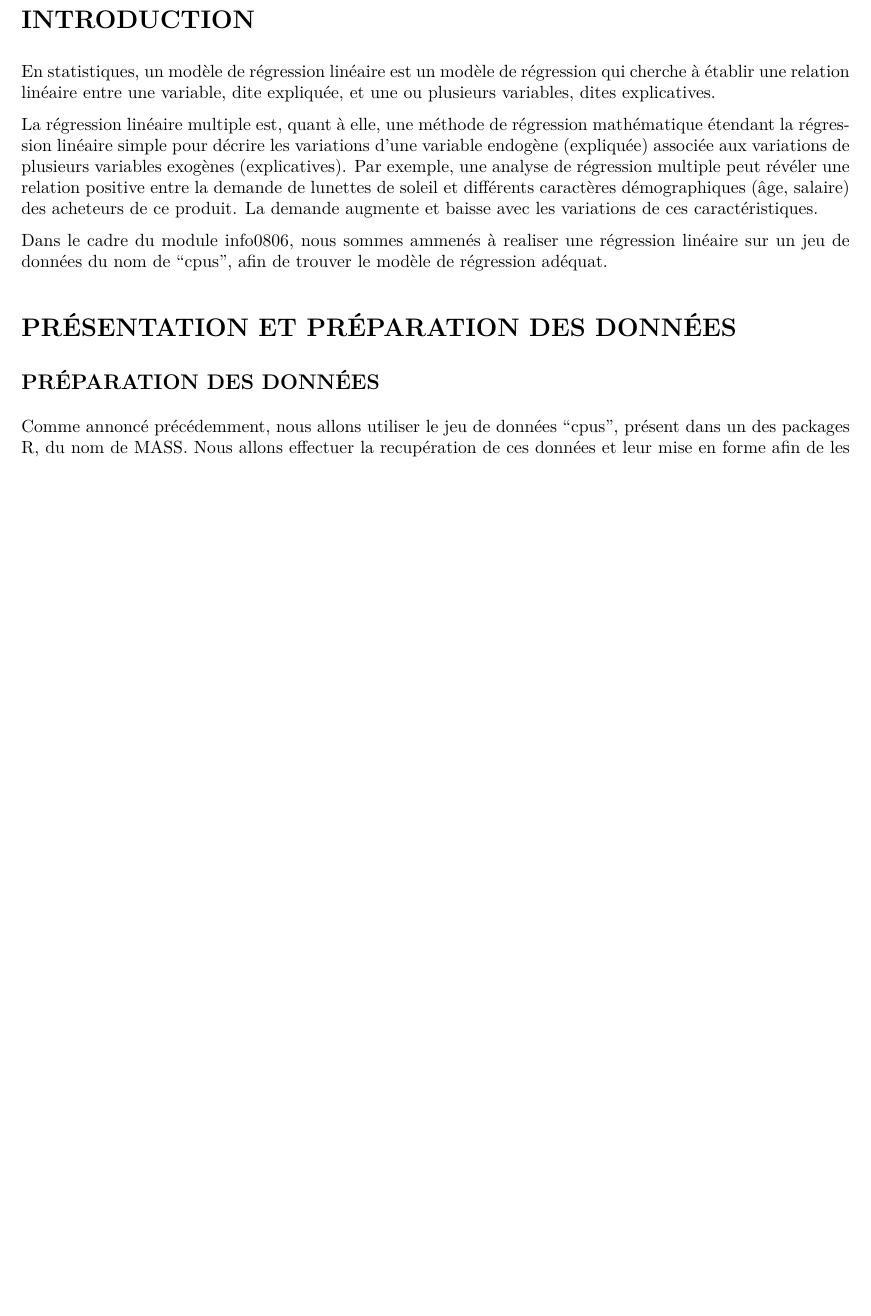
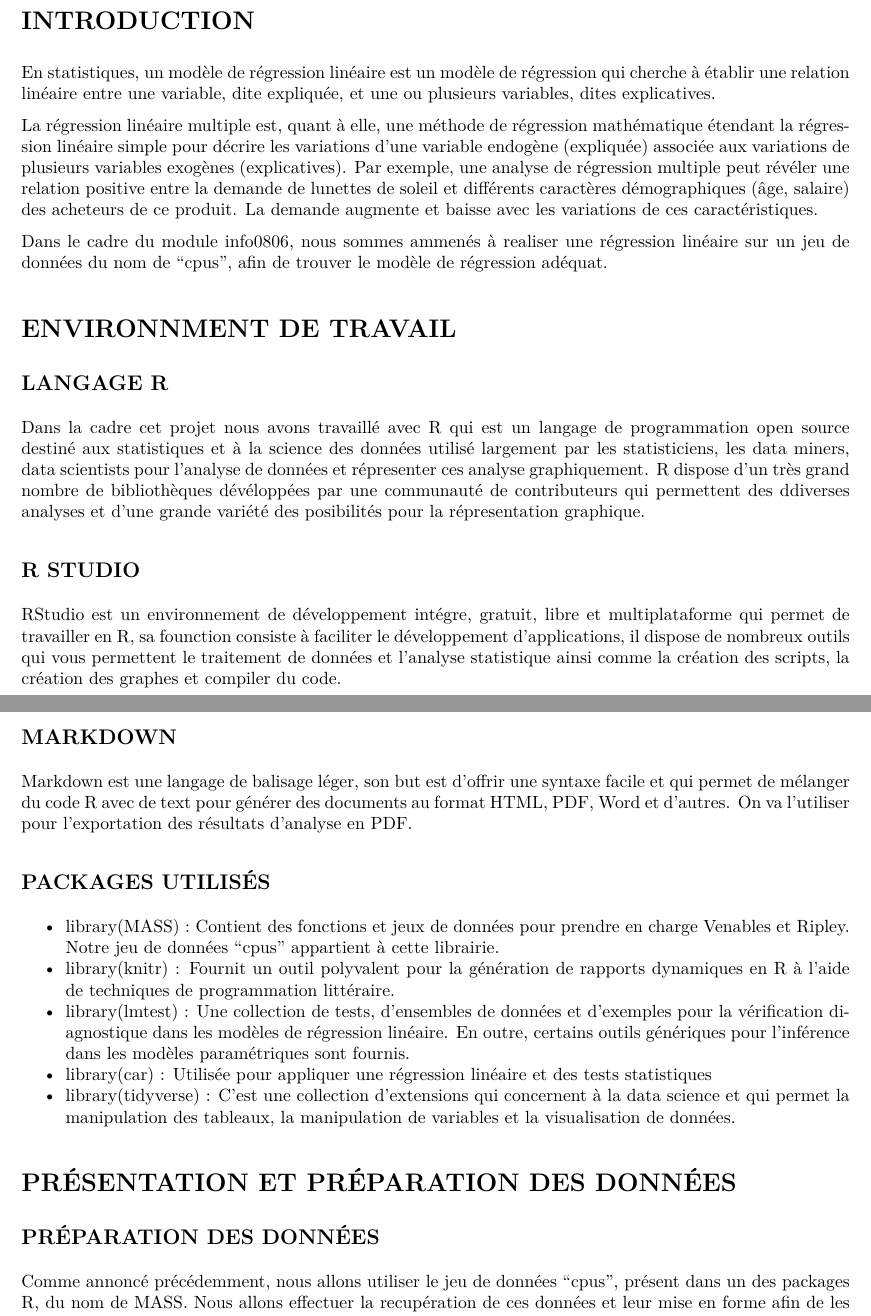
Before and after one commit to Brice-Kevin/Projet_RL, an R Markdown document (Projet_RL.Rmd): part of page 2 of 16 before the commit and two parts of pages 2 and 3 of 17 after it, the two joined at a grey line, cut so that both start at the same text, the shorter picture padded with empty space. The pictures show the output file Projet_RL.pdf that the author committed with the source.

Commit message:
amélioration deuxième étape

```diff
--- a/Projet_RL.Rmd
+++ b/Projet_RL.Rmd
@@ -27,6 +27,25 @@ En statistiques, un modèle de régression linéaire est un modèle de régressi
 La régression linéaire multiple est, quant à elle, une méthode de régression mathématique étendant la régression linéaire simple pour décrire les variations d'une variable endogène (expliquée) associée aux variations de plusieurs variables exogènes (explicatives). Par exemple, une analyse de régression multiple peut révéler une relation positive entre la demande de lunettes de soleil et différents caractères démographiques (âge, salaire) des acheteurs de ce produit. La demande augmente et baisse avec les variations de ces caractéristiques.
 
 Dans le cadre du module info0806, nous sommes ammenés à realiser une régression linéaire sur un jeu de données du nom de "cpus", afin de trouver le modèle de régression adéquat.
+
+# **ENVIRONNMENT DE TRAVAIL**
+
+## **LANGAGE R**
+Dans la cadre cet projet nous avons travaillé avec R qui est un langage de programmation open source destiné aux statistiques et à la science des données utilisé largement par les statisticiens, les data miners, data scientists pour l'analyse de données et répresenter ces analyse graphiquement. R dispose d'un très grand nombre de bibliothèques dévéloppées par une communauté de contributeurs qui permettent des ddiverses analyses et d'une grande variété des posibilités pour la répresentation graphique.
+
+## **R STUDIO**
+RStudio est un environnement de développement intégre, gratuit, libre et multiplataforme qui permet de travailler en R, sa founction consiste à faciliter le développement d'applications, il dispose de nombreux outils qui vous permettent le traitement de données et l'analyse statistique ainsi comme la création des scripts, la création des graphes et compiler du code.
+
+## **MARKDOWN**
+Markdown est une langage de balisage léger, son but est d'offrir une syntaxe facile et qui permet de mélanger du code R avec de text pour générer des documents au format HTML, PDF, Word et d'autres. On va l'utiliser pour l'exportation des résultats d'analyse en PDF.
+
+## **PACKAGES UTILISÉS**
+
+- library(MASS) : Contient des fonctions et jeux de données pour prendre en charge Venables et Ripley. Notre jeu de données "cpus" appartient à cette librairie.
+- library(knitr) : Fournit un outil polyvalent pour la génération de rapports dynamiques en R à l'aide de techniques de programmation littéraire.
+- library(lmtest) : Une collection de tests, d'ensembles de données et d'exemples pour la vérification diagnostique dans les modèles de régression linéaire. En outre, certains outils génériques pour l'inférence dans les modèles paramétriques sont fournis.
+- library(car) : Utilisée pour appliquer une régression linéaire et des tests statistiques
+- library(tidyverse) : C'est une collection d'extensions qui concernent à la data science et qui permet la manipulation des tableaux, la manipulation de variables et la visualisation de données.
 
 # **PRÉSENTATION ET PRÉPARATION DES DONNÉES**
 
```
Also changed, not shown: Projet_RL.pdf, Projet_RL.Rmd (2 more changed lines).
